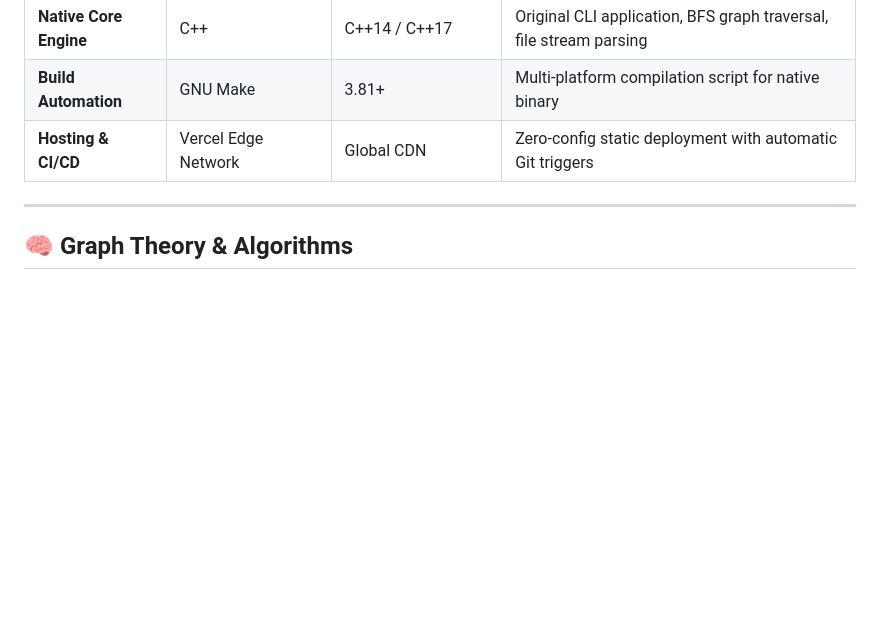
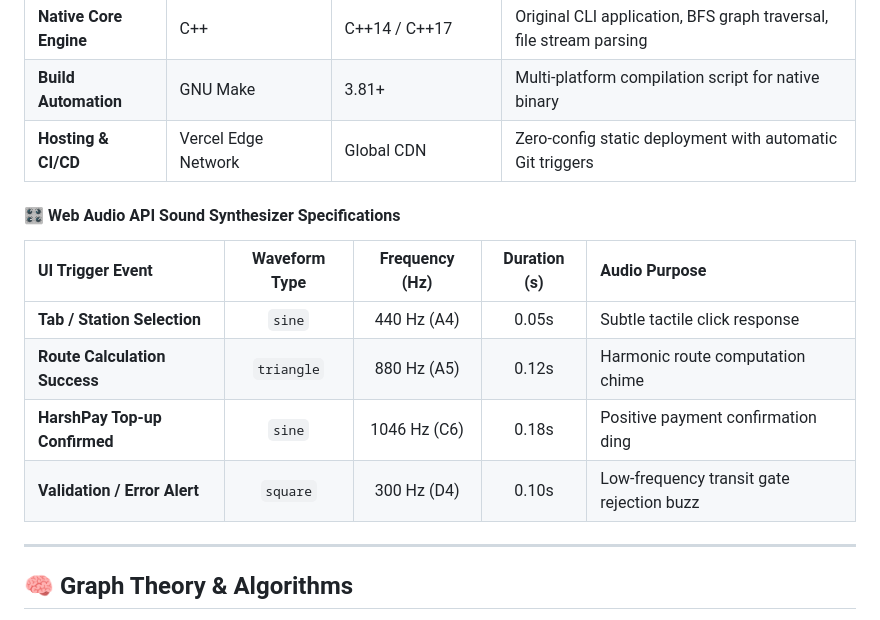
Before and after one commit to Harshkumar2306/metro-route-finder-, a Markdown page: README.md, the part around the change. Drawn GitHub-style; blank space fills up the shorter version.

Commit message:
docs(3/14): add Web Audio API sound synthesizer frequency specifications

```diff
--- a/README.md
+++ b/README.md
@@ -243,6 +243,15 @@ flowchart TD
 | **Native Core Engine** | C++ | C++14 / C++17 | Original CLI application, BFS graph traversal, file stream parsing |
 | **Build Automation** | GNU Make | 3.81+ | Multi-platform compilation script for native binary |
 | **Hosting & CI/CD** | Vercel Edge Network | Global CDN | Zero-config static deployment with automatic Git triggers |
+
+#### 🎛️ Web Audio API Sound Synthesizer Specifications
+
+| UI Trigger Event | Waveform Type | Frequency (Hz) | Duration (s) | Audio Purpose |
+| :--- | :---: | :---: | :---: | :--- |
+| **Tab / Station Selection** | `sine` | 440 Hz (A4) | 0.05s | Subtle tactile click response |
+| **Route Calculation Success** | `triangle` | 880 Hz (A5) | 0.12s | Harmonic route computation chime |
+| **HarshPay Top-up Confirmed** | `sine` | 1046 Hz (C6) | 0.18s | Positive payment confirmation ding |
+| **Validation / Error Alert** | `square` | 300 Hz (D4) | 0.10s | Low-frequency transit gate rejection buzz |
 
 ---
 
```
